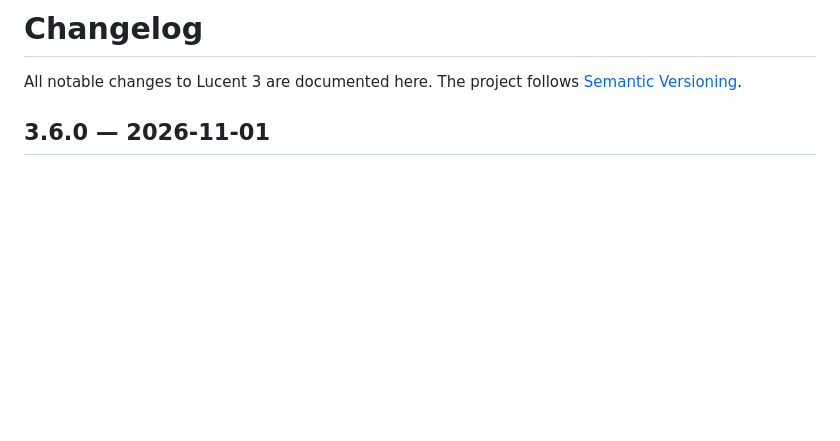
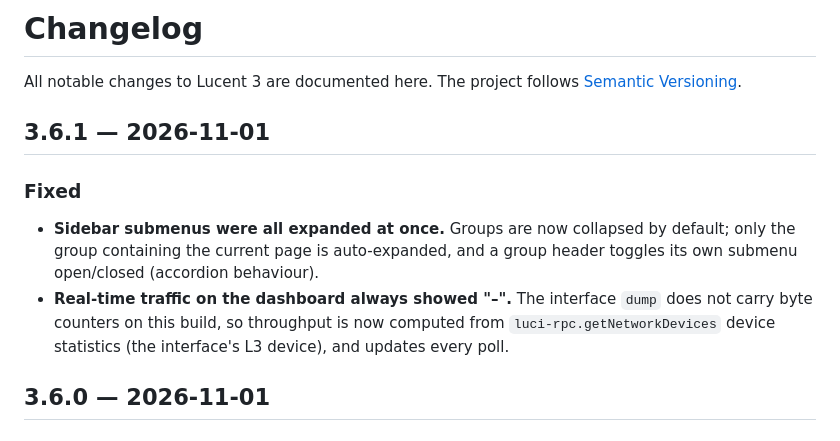
Before and after one commit to likz0421/luci-theme-lucent, a Markdown page: CHANGELOG.md, the part around the change. GitHub-like rendering; blank space fills up the shorter version.

```diff
--- a/CHANGELOG.md
+++ b/CHANGELOG.md
@@ -2,6 +2,18 @@
 
 All notable changes to Lucent 3 are documented here. The project follows
 [Semantic Versioning](https://semver.org/).
+
+## 3.6.1 — 2026-11-01
+
+### Fixed
+
+- **Sidebar submenus were all expanded at once.** Groups are now collapsed by
+  default; only the group containing the current page is auto-expanded, and a
+  group header toggles its own submenu open/closed (accordion behaviour).
+- **Real-time traffic on the dashboard always showed "–".** The interface
+  `dump` does not carry byte counters on this build, so throughput is now
+  computed from `luci-rpc.getNetworkDevices` device statistics (the interface's
+  L3 device), and updates every poll.
 
 ## 3.6.0 — 2026-11-01
 
```
Also changed, not shown: README.md (+9 -9 lines), docs/screenshots/02-home-light-zh.png, docs/screenshots/03-devices-light-zh.png, docs/screenshots/04-appearance-light-zh.png, docs/screenshots/05-home-dark-zh.png, docs/screenshots/06-command-palette-zh.png, docs/screenshots/07-home-mobile-zh.png, 7 other files.
